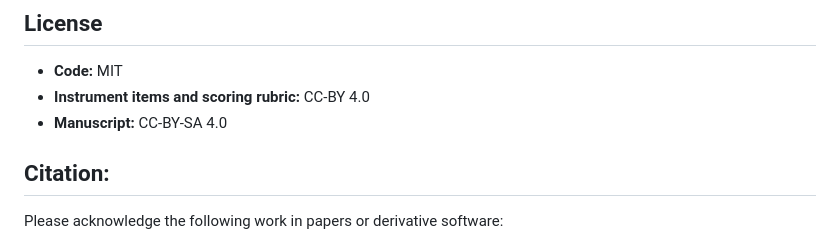
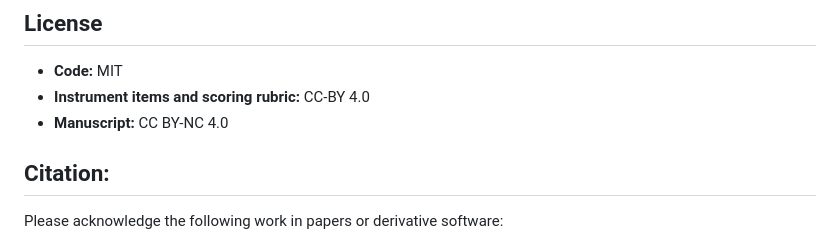
Before and after one commit to anondo1969/pause, a Markdown page: README.md, the part around the change. GitHub-like rendering.

```diff
--- a/README.md
+++ b/README.md
@@ -194,7 +194,7 @@ There is no backend. The application transmits nothing, stores nothing server-si
 
 - **Code:** MIT
 - **Instrument items and scoring rubric:** CC-BY 4.0
-- **Manuscript:** CC-BY-SA 4.0
+- **Manuscript:** CC BY-NC 4.0
 
 ## Citation:
 
```
